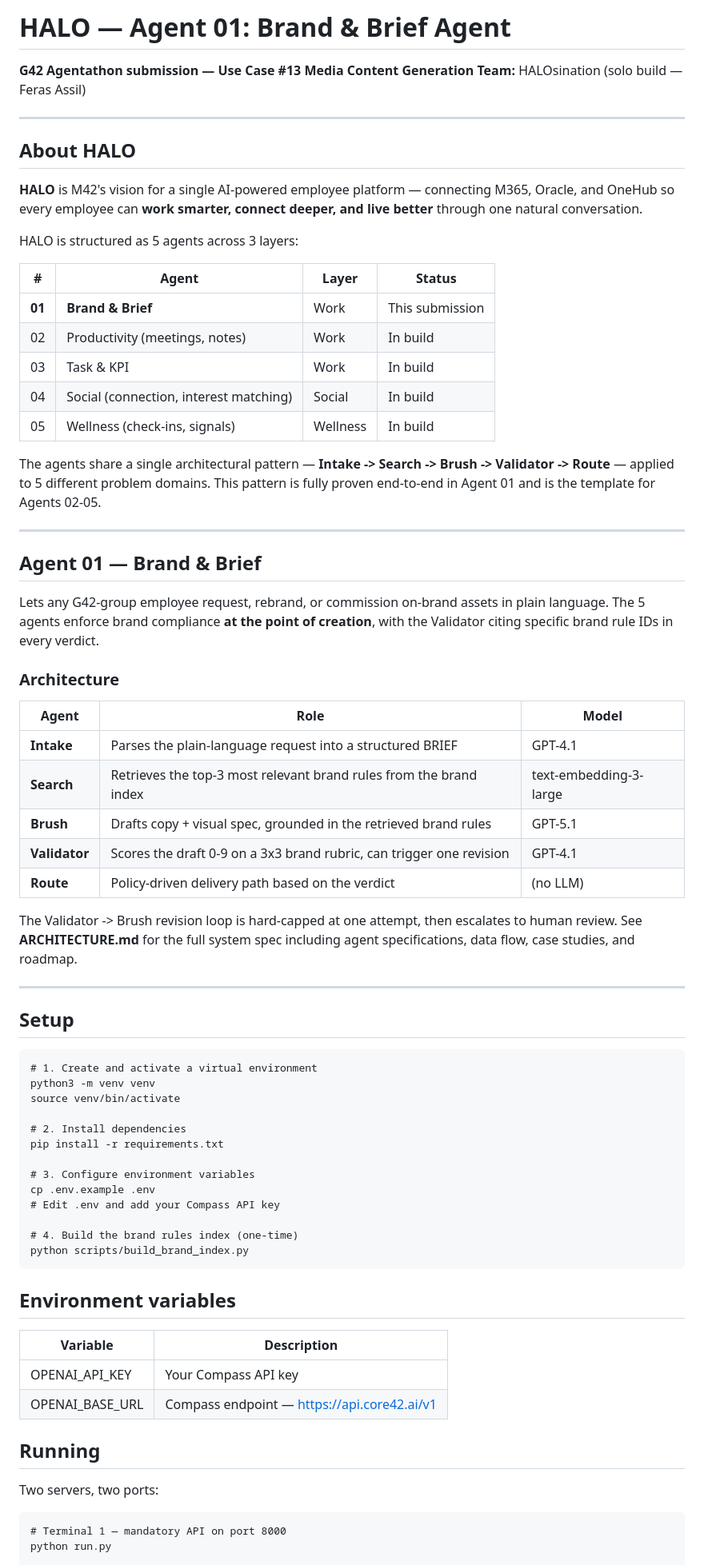
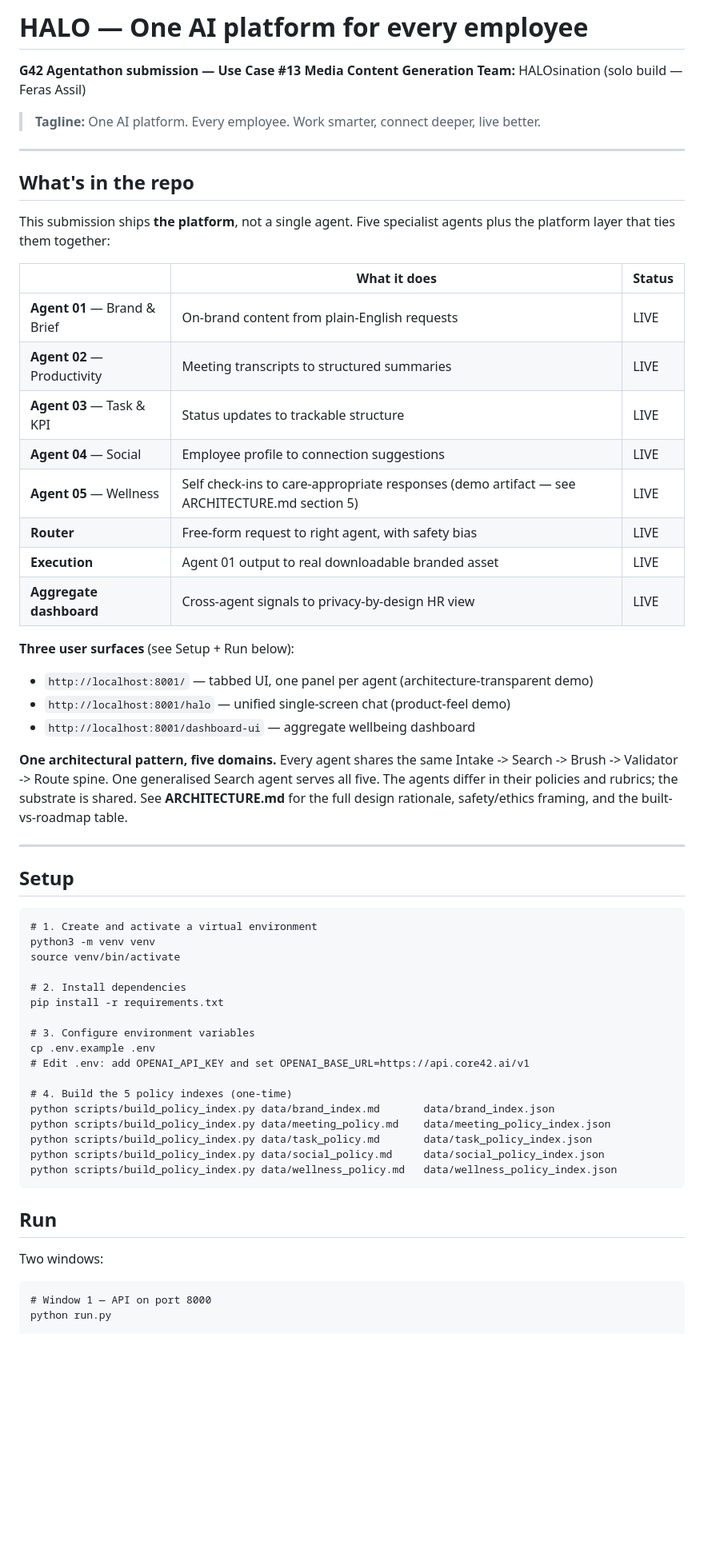
Before and after one commit to creativeferas-png/halosination-agent, a Markdown page: README.md, the part around one of its changes. Shown at 80% size. GitHub-like rendering; blank space fills up the shorter version.

```diff
--- a/README.md
+++ b/README.md
@@ -1,43 +1,34 @@
-# HALO — Agent 01: Brand & Brief Agent
+# HALO — One AI platform for every employee
 
 **G42 Agentathon submission — Use Case #13 Media Content Generation**
 **Team:** HALOsination (solo build — Feras Assil)
 
----
-
-## About HALO
-
-**HALO** is M42's vision for a single AI-powered employee platform — connecting M365, Oracle, and OneHub so every employee can **work smarter, connect deeper, and live better** through one natural conversation.
-
-HALO is structured as 5 agents across 3 layers:
-
-| # | Agent | Layer | Status |
-|---|---|---|---|
-| **01** | **Brand & Brief** | Work | This submission |
-| 02 | Productivity (meetings, notes) | Work | In build |
-| 03 | Task & KPI | Work | In build |
-| 04 | Social (connection, interest matching) | Social | In build |
-| 05 | Wellness (check-ins, signals) | Wellness | In build |
-
-The agents share a single architectural pattern — **Intake -> Search -> Brush -> Validator -> Route** — applied to 5 different problem domains. This pattern is fully proven end-to-end in Agent 01 and is the template for Agents 02-05.
+> **Tagline:** One AI platform. Every employee. Work smarter, connect deeper, live better.
 
 ---
 
-## Agent 01 — Brand & Brief
+## What's in the repo
 
-Lets any G42-group employee request, rebrand, or commission on-brand assets in plain language. The 5 agents enforce brand compliance **at the point of creation**, with the Validator citing specific brand rule IDs in every verdict.
+This submission ships **the platform**, not a single agent. Five specialist agents plus the platform layer that ties them together:
 
-### Architecture
+| | What it does | Status |
+|---|---|---|
+| **Agent 01** — Brand & Brief | On-brand content from plain-English requests | LIVE |
+| **Agent 02** — Productivity | Meeting transcripts to structured summaries | LIVE |
+| **Agent 03** — Task & KPI | Status updates to trackable structure | LIVE |
+| **Agent 04** — Social | Employee profile to connection suggestions | LIVE |
+| **Agent 05** — Wellness | Self check-ins to care-appropriate responses (demo artifact — see ARCHITECTURE.md section 5) | LIVE |
+| **Router** | Free-form request to right agent, with safety bias | LIVE |
+| **Execution** | Agent 01 output to real downloadable branded asset | LIVE |
+| **Aggregate dashboard** | Cross-agent signals to privacy-by-design HR view | LIVE |
 
-| Agent | Role | Model |
-|---|---|---|
-| **Intake** | Parses the plain-language request into a structured BRIEF | GPT-4.1 |
-| **Search** | Retrieves the top-3 most relevant brand rules from the brand index | text-embedding-3-large |
-| **Brush** | Drafts copy + visual spec, grounded in the retrieved brand rules | GPT-5.1 |
-| **Validator** | Scores the draft 0-9 on a 3x3 brand rubric, can trigger one revision | GPT-4.1 |
-| **Route** | Policy-driven delivery path based on the verdict | (no LLM) |
+**Three user surfaces** (see Setup + Run below):
 
-The Validator -> Brush revision loop is hard-capped at one attempt, then escalates to human review. See **ARCHITECTURE.md** for the full system spec including agent specifications, data flow, case studies, and roadmap.
+- `http://localhost:8001/` — tabbed UI, one panel per agent (architecture-transparent demo)
+- `http://localhost:8001/halo` — unified single-screen chat (product-feel demo)
+- `http://localhost:8001/dashboard-ui` — aggregate wellbeing dashboard
+
+**One architectural pattern, five domains.** Every agent shares the same Intake -> Search -> Brush -> Validator -> Route spine. One generalised Search agent serves all five. The agents differ in their policies and rubrics; the substrate is shared. See **ARCHITECTURE.md** for the full design rationale, safety/ethics framing, and the built-vs-roadmap table.
 
 ---
 
@@ -52,22 +43,19 @@ The Validator -> Brush revision loop is hard-capped at one attempt, then escalat
 
     # 3. Configure environment variables
     cp .env.example .env
-    # Edit .env and add your Compass API key
+    # Edit .env: add OPENAI_API_KEY and set OPENAI_BASE_URL=https://api.core42.ai/v1
 
-    # 4. Build the brand rules index (one-time)
-    python scripts/build_brand_index.py
+    # 4. Build the 5 policy indexes (one-time)
+    python scripts/build_policy_index.py data/brand_index.md       data/brand_index.json
+    python scripts/build_policy_index.py data/meeting_policy.md    data/meeting_policy_index.json
+    python scripts/build_policy_index.py data/task_policy.md       data/task_policy_index.json
+    python scripts/build_policy_index.py data/social_policy.md     data/social_policy_index.json
+    python scripts/build_policy_index.py data/wellness_policy.md   data/wellness_policy_index.json
 
-## Environment variables
+## Run
 
-| Variable | Description |
-|---|---|
-| OPENAI_API_KEY | Your Compass API key |
-| OPENAI_BASE_URL | Compass endpoint — https://api.core42.ai/v1 |
+Two windows:
 
-## Running
-
-Two servers, two ports:
-
-    # Terminal 1 — mandatory API on port 8000
+    # Window 1 — API on port 8000
     python run.py
 
```
Also changed, not shown: other parts of README.md (+58 -118 lines).
